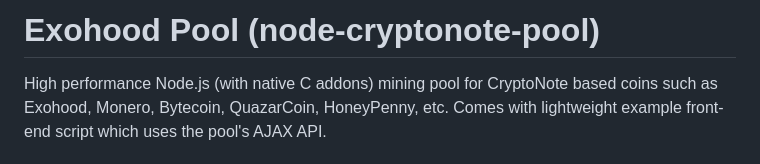
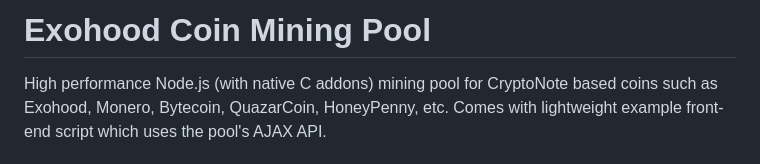
Before and after one commit to exohood/exocoin-mining-pool, a Markdown page: README.md, the part around the change. Drawn GitHub-style.

```diff
--- a/README.md
+++ b/README.md
@@ -1,4 +1,4 @@
-Exohood Pool (node-cryptonote-pool)
+Exohood Coin Mining Pool
 ====================
 
 High performance Node.js (with native C addons) mining pool for CryptoNote based coins such as Exohood, Monero, Bytecoin, QuazarCoin, HoneyPenny, etc.
```
